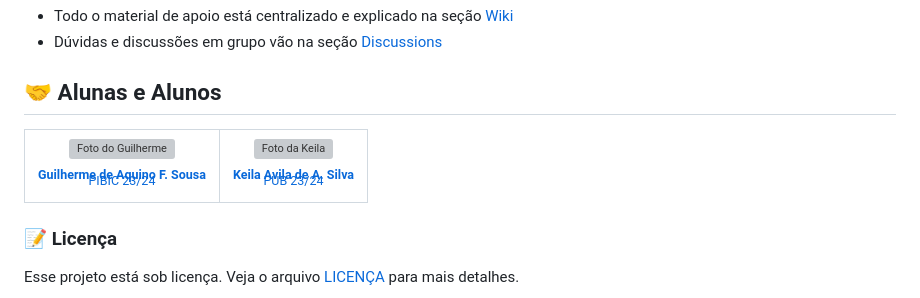
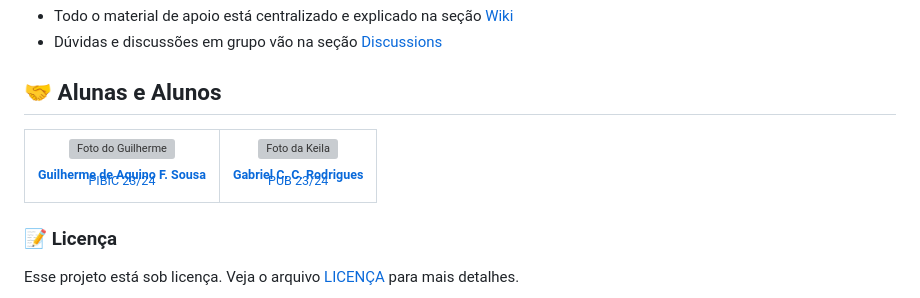
Before and after one commit to cdviana/undergrad-research-basics, a Markdown page: README.md, the part around one of its changes. Drawn GitHub-style; grey boxes are pictures that could not be loaded.

Commit message:
Update README.md
changed PUB student

```diff
--- a/README.md
+++ b/README.md
@@ -59,6 +59,6 @@ Como alternativa, consulte a documentação do GitHub em [como criar uma solicit
         <img src="https://icons-for-free.com/download-icon-people+person+profile+user+icon-1320186207447274965_512.png" width="100px;" alt="Foto da Keila"/><br>
         <sub>
-          <b>Keila Avila de A. Silva</b>
+          <b>Gabriel C. C. Rodrigues</b>
           <p>PUB 23/24</p>
         </sub>
       </a>
```
Also changed, not shown: other parts of README.md (+1 -1 lines).
